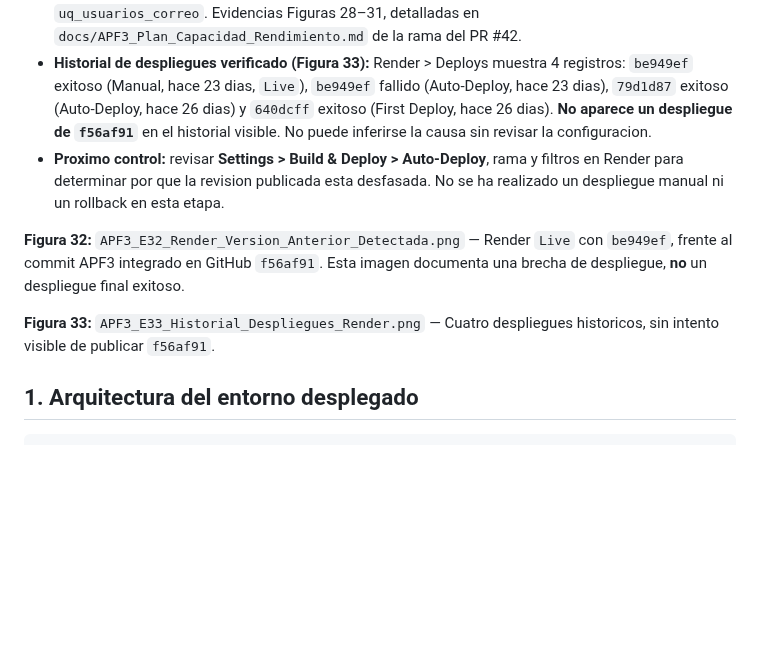
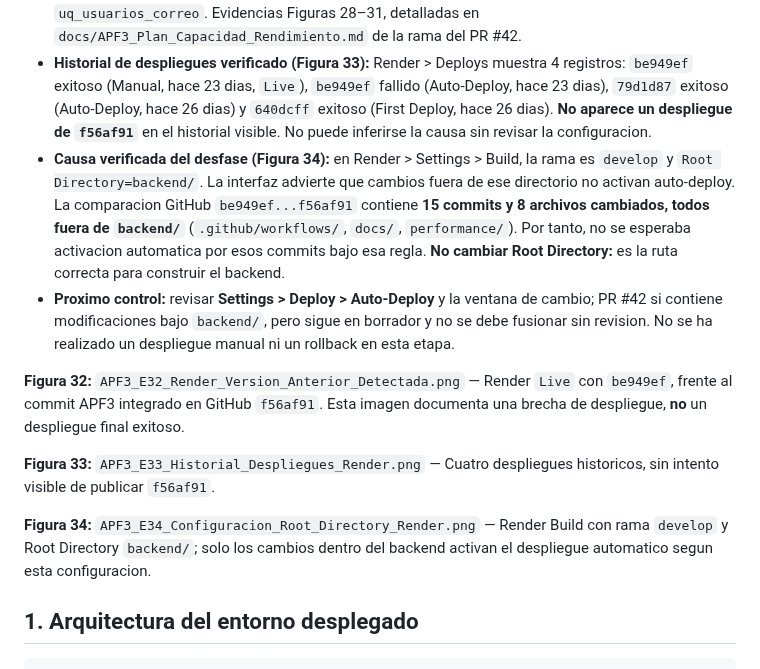
Before and after one commit to rabv7399/Integrador2-grupoRonald, a Markdown page: docs/APF3_Despliegue_Notas_Version.md, the part around the change. Drawn GitHub-style; blank space fills up the shorter version.

Commit message:
docs(apf3): explicar causa de no auto-deploy por Root Directory backend

```diff
--- a/docs/APF3_Despliegue_Notas_Version.md
+++ b/docs/APF3_Despliegue_Notas_Version.md
@@ -14,11 +14,14 @@
 - **Mejoras adicionales:** PR [#42](https://github.com/rabv7399/Integrador2-grupoRonald/pull/42) sigue en borrador, sin fusionar; su configuracion HikariCP y test automatizado **no** se atribuyen a produccion.
 - **Base de datos:** se ejecutaron tres EXPLAIN reales en MySQL Workbench sobre Aiven; los indices utilizados fueron `idx_reservas_mesa_fecha`, `idx_reservas_fecha_estado` y `uq_usuarios_correo`. Evidencias Figuras 28–31, detalladas en `docs/APF3_Plan_Capacidad_Rendimiento.md` de la rama del PR #42.
 - **Historial de despliegues verificado (Figura 33):** Render > Deploys muestra 4 registros: `be949ef` exitoso (Manual, hace 23 dias, `Live`), `be949ef` fallido (Auto-Deploy, hace 23 dias), `79d1d87` exitoso (Auto-Deploy, hace 26 dias) y `640dcff` exitoso (First Deploy, hace 26 dias). **No aparece un despliegue de `f56af91`** en el historial visible. No puede inferirse la causa sin revisar la configuracion.
-- **Proximo control:** revisar **Settings > Build & Deploy > Auto-Deploy**, rama y filtros en Render para determinar por que la revision publicada esta desfasada. No se ha realizado un despliegue manual ni un rollback en esta etapa.
+- **Causa verificada del desfase (Figura 34):** en Render > Settings > Build, la rama es `develop` y `Root Directory=backend/`. La interfaz advierte que cambios fuera de ese directorio no activan auto-deploy. La comparacion GitHub `be949ef...f56af91` contiene **15 commits y 8 archivos cambiados, todos fuera de `backend/`** (`.github/workflows/`, `docs/`, `performance/`). Por tanto, no se esperaba activacion automatica por esos commits bajo esa regla. **No cambiar Root Directory:** es la ruta correcta para construir el backend.
+- **Proximo control:** revisar **Settings > Deploy > Auto-Deploy** y la ventana de cambio; PR #42 si contiene modificaciones bajo `backend/`, pero sigue en borrador y no se debe fusionar sin revision. No se ha realizado un despliegue manual ni un rollback en esta etapa.
 
 **Figura 32:** `APF3_E32_Render_Version_Anterior_Detectada.png` — Render `Live` con `be949ef`, frente al commit APF3 integrado en GitHub `f56af91`. Esta imagen documenta una brecha de despliegue, **no** un despliegue final exitoso.
 
 **Figura 33:** `APF3_E33_Historial_Despliegues_Render.png` — Cuatro despliegues historicos, sin intento visible de publicar `f56af91`.
+
+**Figura 34:** `APF3_E34_Configuracion_Root_Directory_Render.png` — Render Build con rama `develop` y Root Directory `backend/`; solo los cambios dentro del backend activan el despliegue automatico segun esta configuracion.
 
 ## 1. Arquitectura del entorno desplegado
 
```
